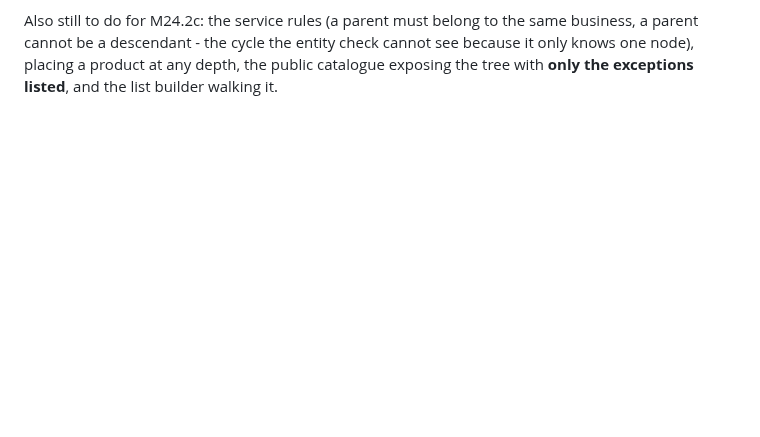
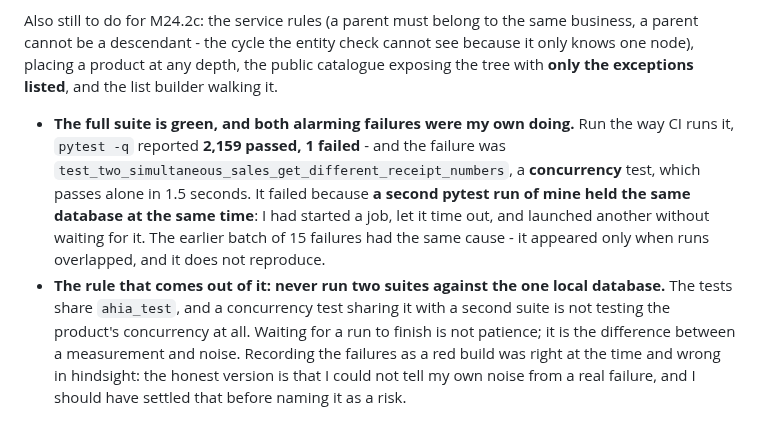
Before and after one commit to Ksschkw/AHIA, a Markdown page: TASKS.md, the part around the change. Drawn GitHub-style; blank space fills up the shorter version.

Commit message:
docs(tasks): the full suite is green, and both alarming failures were mine
Ran the whole suite the way CI does, after this round's schema change: **2,159 passed, 1 failed**.

The failure was `test_two_simultaneous_sales_get_different_receipt_numbers` - a concurrency test, which
passes alone in 1.5 seconds. It failed because **a second pytest run of mine was holding the same database
at the same time**: I had started a job, let it time out, and launched another without waiting for it.

The earlier batch of 15 failures had the same cause. It appeared only when runs overlapped, it does not
reproduce in either order run alone, and calling it a red build was right at the time and wrong in
hindsight - the honest version is that I could not tell my own noise from a real failure, and I should have
settled that before naming it as a risk.

The rule that comes out of it, written into the task log: **never run two suites against the one local
database.** The tests share `ahia_test`, and a concurrency test sharing it with a second suite is not
testing the product's concurrency at all. Waiting for a run to finish is not patience; it is the difference
between a measurement and noise.

The nested-category change itself is therefore clean: the migration ran, the column and both foreign keys
exist, the crud reads and writes the field, and the whole suite passes with it in place.

```diff
--- a/TASKS.md
+++ b/TASKS.md
@@ -2864,3 +2864,17 @@ Also still to do for M24.2c: the service rules (a parent must belong to the same
 be a descendant - the cycle the entity check cannot see because it only knows one node), placing a product
 at any depth, the public catalogue exposing the tree with **only the exceptions listed**, and the list
 builder walking it.
+
+- **The full suite is green, and both alarming failures were my own doing.** Run the way CI runs it,
+  `pytest -q` reported **2,159 passed, 1 failed** - and the failure was
+  `test_two_simultaneous_sales_get_different_receipt_numbers`, a **concurrency** test, which passes alone
+  in 1.5 seconds. It failed because **a second pytest run of mine held the same database at the same
+  time**: I had started a job, let it time out, and launched another without waiting for it. The earlier
+  batch of 15 failures had the same cause - it appeared only when runs overlapped, and it does not
+  reproduce.
+- **The rule that comes out of it: never run two suites against the one local database.** The tests share
+  `ahia_test`, and a concurrency test sharing it with a second suite is not testing the product's
+  concurrency at all. Waiting for a run to finish is not patience; it is the difference between a
+  measurement and noise. Recording the failures as a red build was right at the time and wrong in
+  hindsight: the honest version is that I could not tell my own noise from a real failure, and I should
+  have settled that before naming it as a risk.
```
